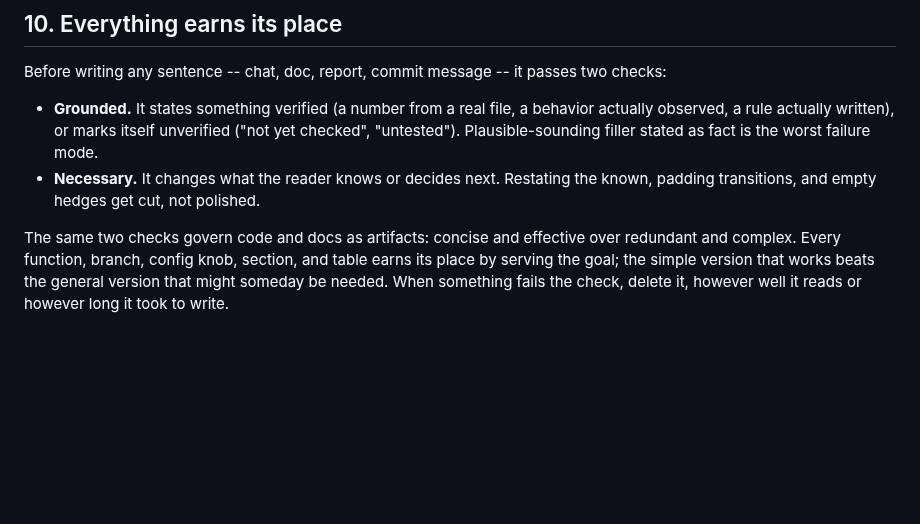
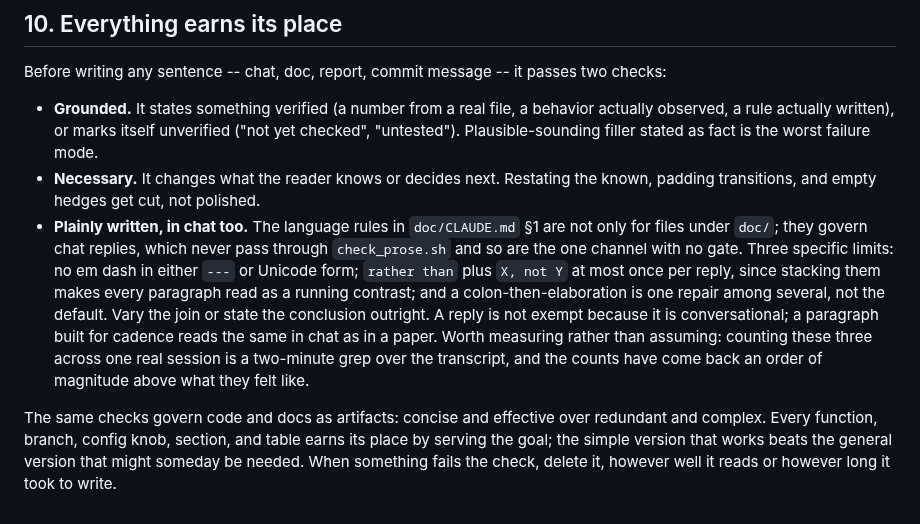
Before and after one commit to KevinZhoutianyi/research_template, a Markdown page: CLAUDE.md, the part around the change. GitHub-like rendering; blank space fills up the shorter version.

Commit message:
Port the chat-language check: doc/CLAUDE.md §1 governs replies too, not just files under doc/.
Root §10 gains a third check beside Grounded and Necessary. check_prose.sh only runs on
edited files, so chat replies had no gate at all. Three limits: no em dash in either
form; "rather than" plus "X, not Y" at most once per reply; colon-then-elaboration is one
repair among several, not the default.

Generic version, so the introspection session's specific counts are replaced by the
instruction to measure: grepping a transcript for these three takes two minutes, and the
counts come back an order of magnitude above what they felt like.

Co-Authored-By: Claude Opus 5 <noreply@anthropic.com>

```diff
--- a/CLAUDE.md
+++ b/CLAUDE.md
@@ -127,5 +127,6 @@ Before writing any sentence -- chat, doc, report, commit message -- it passes tw
 
 - **Grounded.** It states something verified (a number from a real file, a behavior actually observed, a rule actually written), or marks itself unverified ("not yet checked", "untested"). Plausible-sounding filler stated as fact is the worst failure mode.
 - **Necessary.** It changes what the reader knows or decides next. Restating the known, padding transitions, and empty hedges get cut, not polished.
+- **Plainly written, in chat too.** The language rules in `doc/CLAUDE.md` §1 are not only for files under `doc/`; they govern chat replies, which never pass through `check_prose.sh` and so are the one channel with no gate. Three specific limits: no em dash in either `---` or Unicode form; `rather than` plus `X, not Y` at most once per reply, since stacking them makes every paragraph read as a running contrast; and a colon-then-elaboration is one repair among several, not the default. Vary the join or state the conclusion outright. A reply is not exempt because it is conversational; a paragraph built for cadence reads the same in chat as in a paper. Worth measuring rather than assuming: counting these three across one real session is a two-minute grep over the transcript, and the counts have come back an order of magnitude above what they felt like.
 
-The same two checks govern code and docs as artifacts: concise and effective over redundant and complex. Every function, branch, config knob, section, and table earns its place by serving the goal; the simple version that works beats the general version that might someday be needed. When something fails the check, delete it, however well it reads or however long it took to write.
+The same checks govern code and docs as artifacts: concise and effective over redundant and complex. Every function, branch, config knob, section, and table earns its place by serving the goal; the simple version that works beats the general version that might someday be needed. When something fails the check, delete it, however well it reads or however long it took to write.
```
